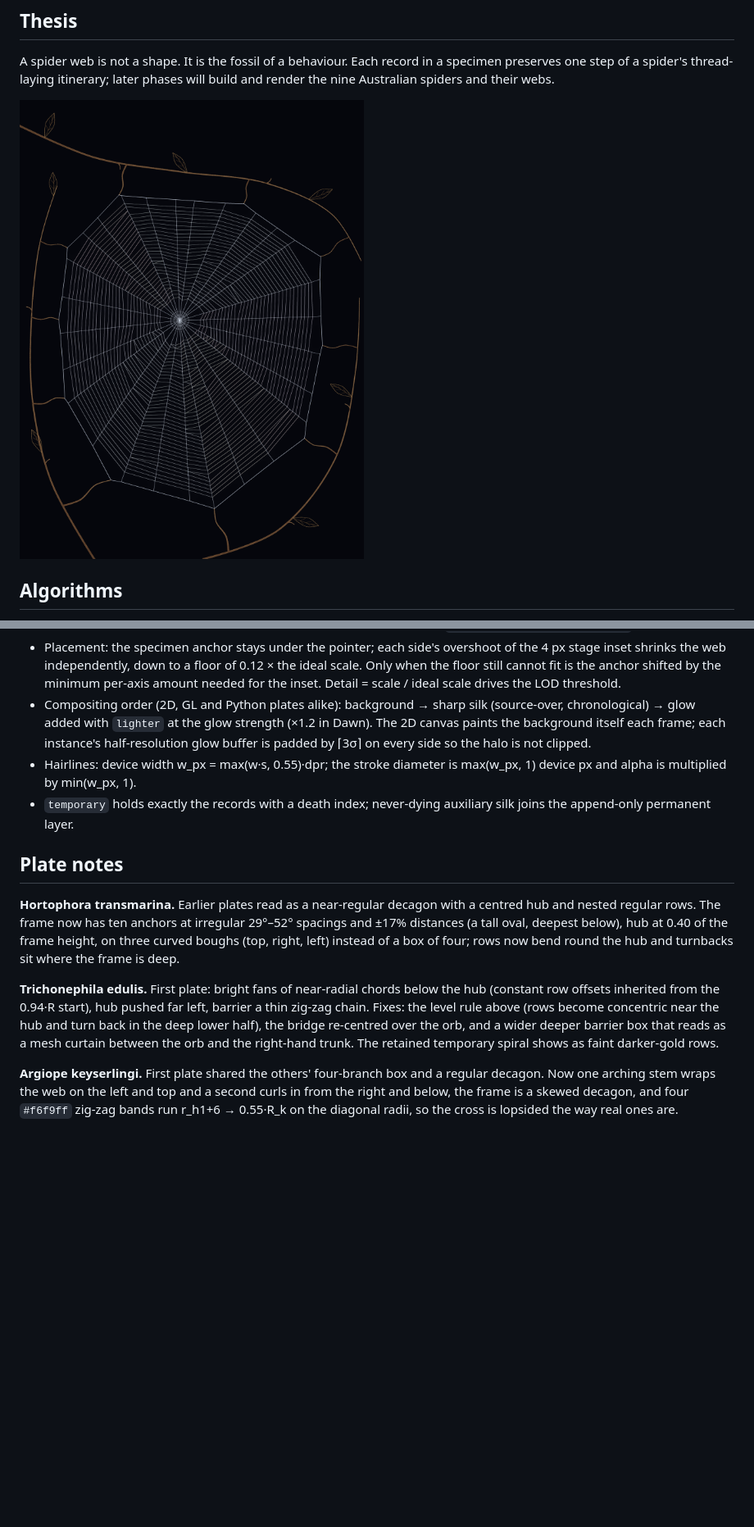
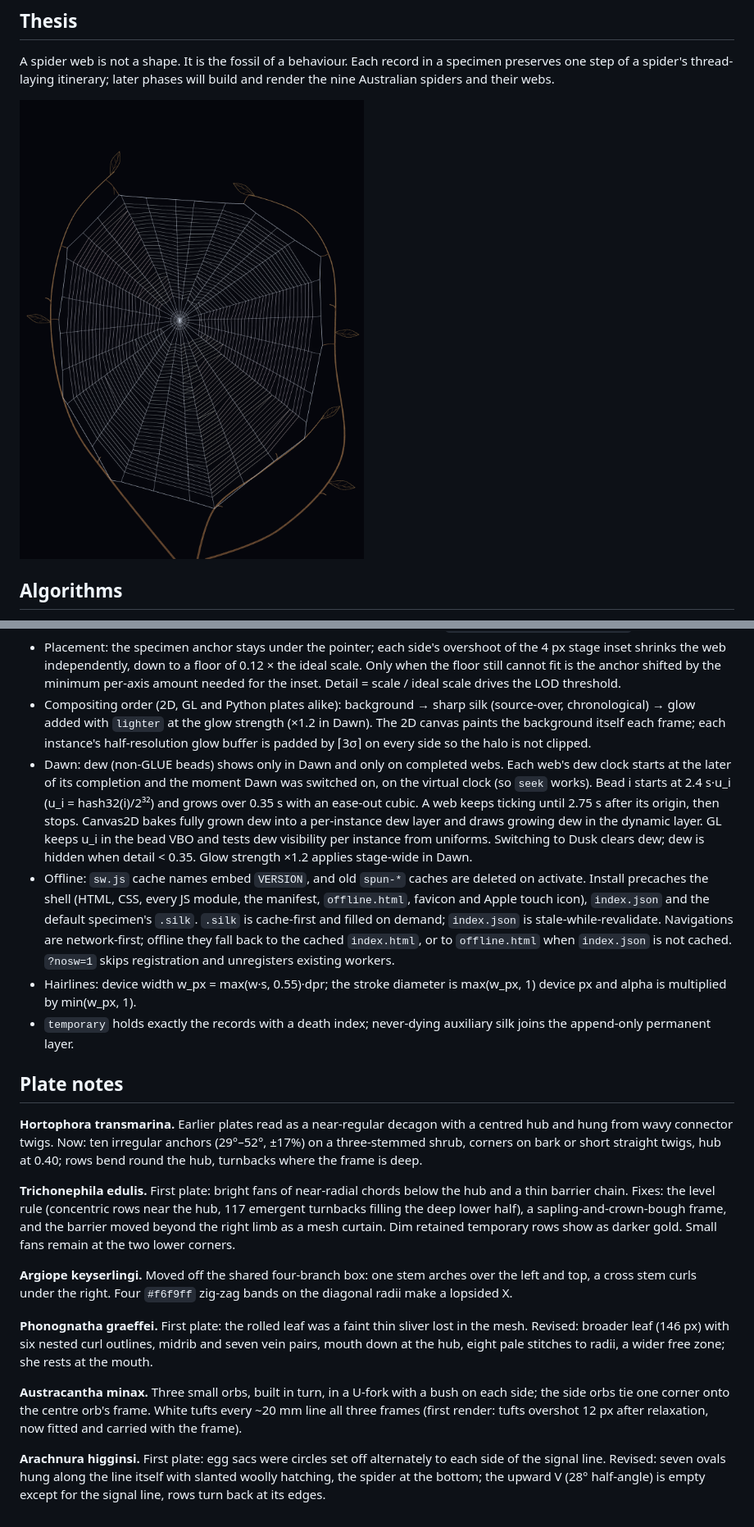
Before and after one commit to ssteeper/spun, a Markdown page: README.md, 2 parts joined by grey strips. Shown at 82% size. Rendered like a GitHub page; pictures changed too: renders/hortophora_dusk.png; blank space fills up the shorter version.

Commit message:
Phase 3 (2/2): phonognatha, austracantha, arachnura; natural anchors

```diff
--- a/README.md
+++ b/README.md
@@ -47,13 +53,21 @@ The current reference dusk plate composites silk in record order using actual so
 - WebGL2: the record VBO is the `.silk` record bytes uploaded once per specimen; glue beads use one resolved VBO per specimen. While webs grow only uniforms change. Sharp silk is drawn into a full-resolution FBO, then box-downsampled to half resolution. The Canvas2D blur σ (radius·0.5·dpr half-res px) is matched by n ≥ 2 passes per axis of a 13-sample bilinear-paired Gaussian with σ/√n, where n = max(2, ⌈(2.4σ/12)²⌉) keeps every pass within ±12 texels at 2.4σ. The backend defaults to GL when WebGL2 exists and persists in `localStorage["spun-backend"]`.
 - Placement: the specimen anchor stays under the pointer; each side's overshoot of the 4 px stage inset shrinks the web independently, down to a floor of 0.12 × the ideal scale. Only when the floor still cannot fit is the anchor shifted by the minimum per-axis amount needed for the inset. Detail = scale / ideal scale drives the LOD threshold.
 - Compositing order (2D, GL and Python plates alike): background → sharp silk (source-over, chronological) → glow added with `lighter` at the glow strength (×1.2 in Dawn). The 2D canvas paints the background itself each frame; each instance's half-resolution glow buffer is padded by ⌈3σ⌉ on every side so the halo is not clipped.
+- Dawn: dew (non-GLUE beads) shows only in Dawn and only on completed webs. Each web's dew clock starts at the later of its completion and the moment Dawn was switched on, on the virtual clock (so `seek` works). Bead i starts at 2.4 s·u_i (u_i = hash32(i)/2³²) and grows over 0.35 s with an ease-out cubic. A web keeps ticking until 2.75 s after its origin, then stops. Canvas2D bakes fully grown dew into a per-instance dew layer and draws growing dew in the dynamic layer. GL keeps u_i in the bead VBO and tests dew visibility per instance from uniforms. Switching to Dusk clears dew; dew is hidden when detail < 0.35. Glow strength ×1.2 applies stage-wide in Dawn.
+- Offline: `sw.js` cache names embed `VERSION`, and old `spun-*` caches are deleted on activate. Install precaches the shell (HTML, CSS, every JS module, the manifest, `offline.html`, favicon and Apple touch icon), `index.json` and the default specimen's `.silk`. `.silk` is cache-first and filled on demand; `index.json` is stale-while-revalidate. Navigations are network-first; offline they fall back to the cached `index.html`, or to `offline.html` when `index.json` is not cached. `?nosw=1` skips registration and unregisters existing workers.
 - Hairlines: device width w_px = max(w·s, 0.55)·dpr; the stroke diameter is max(w_px, 1) device px and alpha is multiplied by min(w_px, 1).
 - `temporary` holds exactly the records with a death index; never-dying auxiliary silk joins the append-only permanent layer.
 
 ## Plate notes
 
-**Hortophora transmarina.** Earlier plates read as a near-regular decagon with a centred hub and nested regular rows. The frame now has ten anchors at irregular 29°–52° spacings and ±17% distances (a tall oval, deepest below), hub at 0.40 of the frame height, on three curved boughs (top, right, left) instead of a box of four; rows now bend round the hub and turnbacks sit where the frame is deep.
+**Hortophora transmarina.** Earlier plates read as a near-regular decagon with a centred hub and hung from wavy connector twigs. Now: ten irregular anchors (29°–52°, ±17%) on a three-stemmed shrub, corners on bark or short straight twigs, hub at 0.40; rows bend round the hub, turnbacks where the frame is deep.
 
-**Trichonephila edulis.** First plate: bright fans of near-radial chords below the hub (constant row offsets inherited from the 0.94·R start), hub pushed far left, barrier a thin zig-zag chain. Fixes: the level rule above (rows become concentric near the hub and turn back in the deep lower half), the bridge re-centred over the orb, and a wider deeper barrier box that reads as a mesh curtain between the orb and the right-hand trunk. The retained temporary spiral shows as faint darker-gold rows.
+**Trichonephila edulis.** First plate: bright fans of near-radial chords below the hub and a thin barrier chain. Fixes: the level rule (concentric rows near the hub, 117 emergent turnbacks filling the deep lower half), a sapling-and-crown-bough frame, and the barrier moved beyond the right limb as a mesh curtain. Dim retained temporary rows show as darker gold. Small fans remain at the two lower corners.
 
-**Argiope keyserlingi.** First plate shared the others' four-branch box and a regular decagon. Now one arching stem wraps the web on the left and top and a second curls in from the right and below, the frame is a skewed decagon, and four `#f6f9ff` zig-zag bands run r_h1+6 → 0.55·R_k on the diagonal radii, so the cross is lopsided the way real ones are.
+**Argiope keyserlingi.** Moved off the shared four-branch box: one stem arches over the left and top, a cross stem curls under the right. Four `#f6f9ff` zig-zag bands on the diagonal radii make a lopsided X.
+
+**Phonognatha graeffei.** First plate: the rolled leaf was a faint thin sliver lost in the mesh. Revised: broader leaf (146 px) with six nested curl outlines, midrib and seven vein pairs, mouth down at the hub, eight pale stitches to radii, a wider free zone; she rests at the mouth.
+
+**Austracantha minax.** Three small orbs, built in turn, in a U-fork with a bush on each side; the side orbs tie one corner onto the centre orb's frame. White tufts every ~20 mm line all three frames (first render: tufts overshot 12 px after relaxation, now fitted and carried with the frame).
+
+**Arachnura higginsi.** First plate: egg sacs were circles set off alternately to each side of the signal line. Revised: seven ovals hung along the line itself with slanted woolly hatching, the spider at the bottom; the upward V (28° half-angle) is empty except for the signal line, rows turn back at its edges.
```
Also changed, not shown: other parts of README.md (+6 -0 lines), renders/arachnura_dusk.png (added), renders/argiope_dusk.png, renders/austracantha_dusk.png (added), renders/phonognatha_dusk.png (added), 13 other files.
